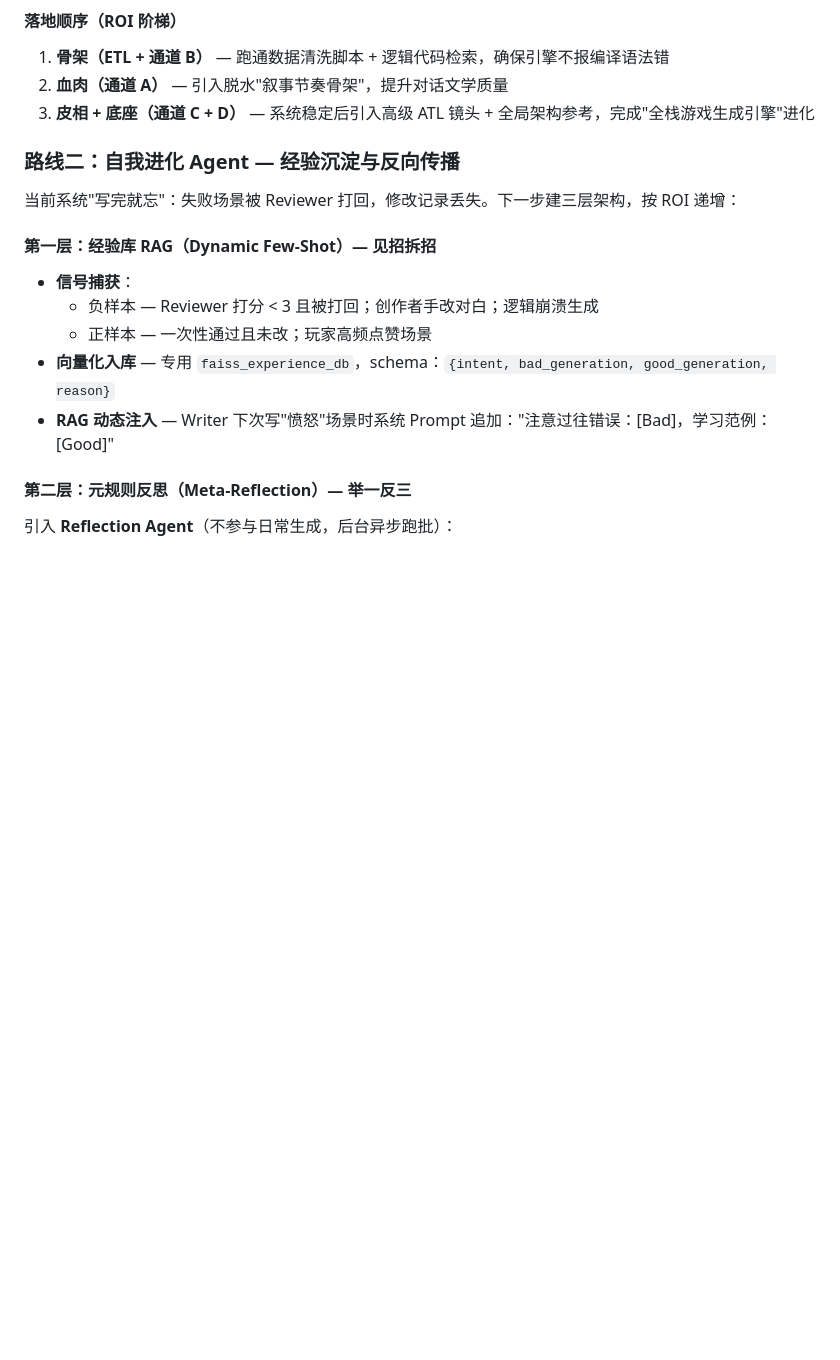
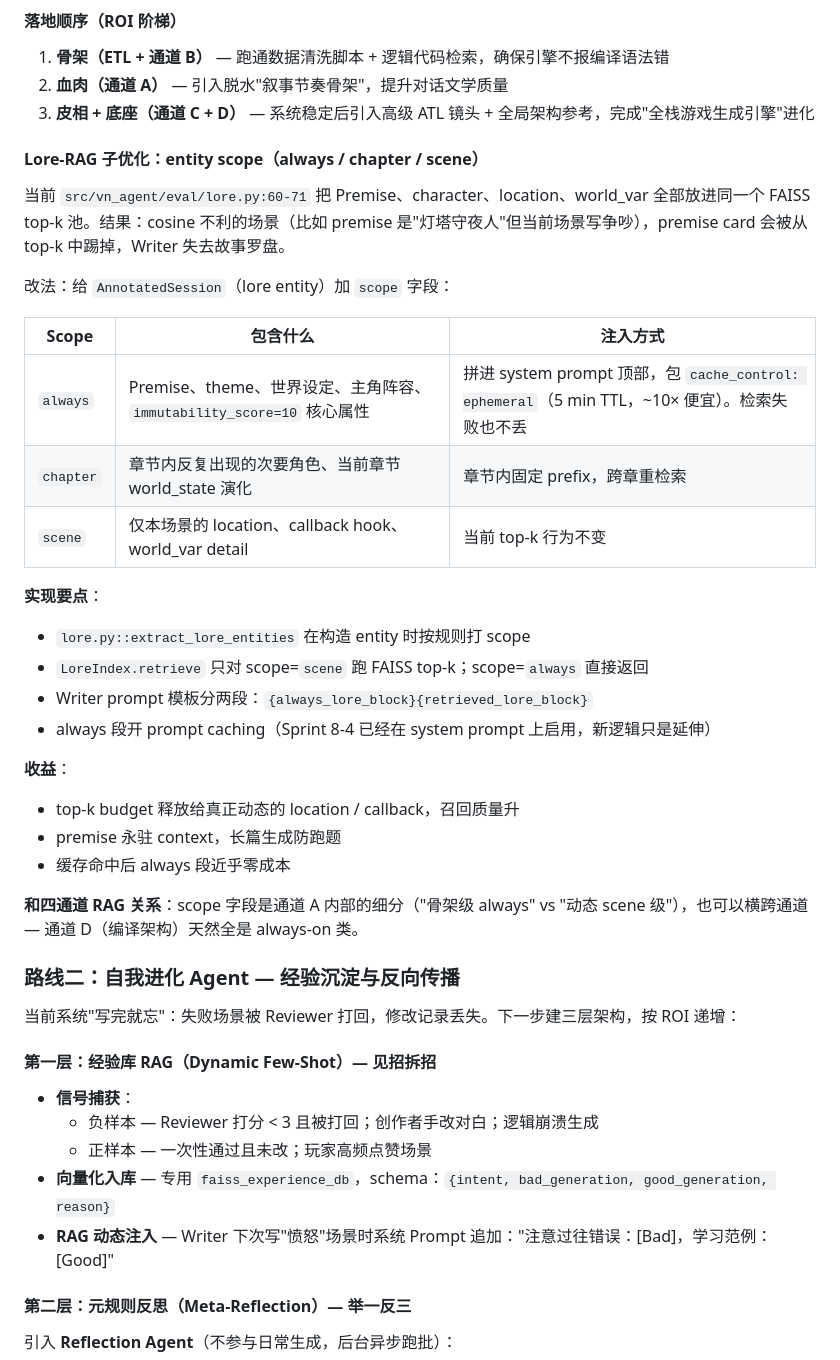
Before and after one commit to oopwoof/VN-agent, a Markdown page: docs/DEV_LOG.md, the part around the change. Drawn GitHub-style; blank space fills up the shorter version.

Commit message:
docs: lore-RAG entity scope design note (always/chapter/scene split)
Added under "未来架构路线 → 路线一" as a sub-optimization. Current
src/vn_agent/eval/lore.py:60-71 puts Premise + characters + locations
+ world_vars in the same FAISS top-k pool, so a low-cosine scene can
evict the premise card and Writer loses its story compass.

Proposed: AnnotatedSession gains a `scope` field with three values:
  - always   → premise, theme, world setting, main cast, immutability=10
              attrs. Pinned to system-prompt prefix with cache_control
              (5min TTL, ~10x cheaper after first hit). Never retrieved.
  - chapter  → secondary recurring chars, chapter-local state evolution.
              Fixed prefix per chapter, re-retrieved across chapters.
  - scene    → location, callback hooks, world_var detail. Current
              top-k FAISS behavior unchanged.

Implementation: extract_lore_entities tags scope at build; LoreIndex
.retrieve only top-k's scope=scene; Writer prompt template gets
{always_lore_block}{retrieved_lore_block}. Anthropic prompt caching
already enabled on system prompts (Sprint 8-4) so the cache_control
just extends to this prefix.

Win: top-k budget freed for genuinely dynamic entities → recall up;
premise stays in context every scene → no drift on long runs;
cache-hit makes always-on near-zero marginal cost.

Connects to four-channel RAG: scope is a finer cut WITHIN channel A
(narrative style — "skeletal always" vs "dynamic scene-level"), and
also applies horizontally — channel D (compile architecture) is
trivially all always-on.

Co-Authored-By: Claude Opus 4.6 (1M context) <noreply@anthropic.com>

```diff
--- a/docs/DEV_LOG.md
+++ b/docs/DEV_LOG.md
@@ -117,6 +117,31 @@ Creator-edited dialogue 引入 cast 外 character_id 时，reviewer 在 `unknown
 1. **骨架（ETL + 通道 B）** — 跑通数据清洗脚本 + 逻辑代码检索，确保引擎不报编译语法错
 2. **血肉（通道 A）** — 引入脱水"叙事节奏骨架"，提升对话文学质量
 3. **皮相 + 底座（通道 C + D）** — 系统稳定后引入高级 ATL 镜头 + 全局架构参考，完成"全栈游戏生成引擎"进化
+
+#### Lore-RAG 子优化：entity scope（always / chapter / scene）
+
+当前 `src/vn_agent/eval/lore.py:60-71` 把 Premise、character、location、world_var 全部放进同一个 FAISS top-k 池。结果：cosine 不利的场景（比如 premise 是"灯塔守夜人"但当前场景写争吵），premise card 会被从 top-k 中踢掉，Writer 失去故事罗盘。
+
+改法：给 `AnnotatedSession`（lore entity）加 `scope` 字段：
+
+| Scope | 包含什么 | 注入方式 |
+|---|---|---|
+| `always` | Premise、theme、世界设定、主角阵容、`immutability_score=10` 核心属性 | 拼进 system prompt 顶部，包 `cache_control: ephemeral`（5 min TTL，~10× 便宜）。检索失败也不丢 |
+| `chapter` | 章节内反复出现的次要角色、当前章节 world_state 演化 | 章节内固定 prefix，跨章重检索 |
+| `scene` | 仅本场景的 location、callback hook、world_var detail | 当前 top-k 行为不变 |
+
+**实现要点**：
+- `lore.py::extract_lore_entities` 在构造 entity 时按规则打 scope
+- `LoreIndex.retrieve` 只对 scope=`scene` 跑 FAISS top-k；scope=`always` 直接返回
+- Writer prompt 模板分两段：`{always_lore_block}{retrieved_lore_block}`
+- always 段开 prompt caching（Sprint 8-4 已经在 system prompt 上启用，新逻辑只是延伸）
+
+**收益**：
+- top-k budget 释放给真正动态的 location / callback，召回质量升
+- premise 永驻 context，长篇生成防跑题
+- 缓存命中后 always 段近乎零成本
+
+**和四通道 RAG 关系**：scope 字段是通道 A 内部的细分（"骨架级 always" vs "动态 scene 级"），也可以横跨通道 — 通道 D（编译架构）天然全是 always-on 类。
 
 ### 路线二：自我进化 Agent — 经验沉淀与反向传播
 
```
